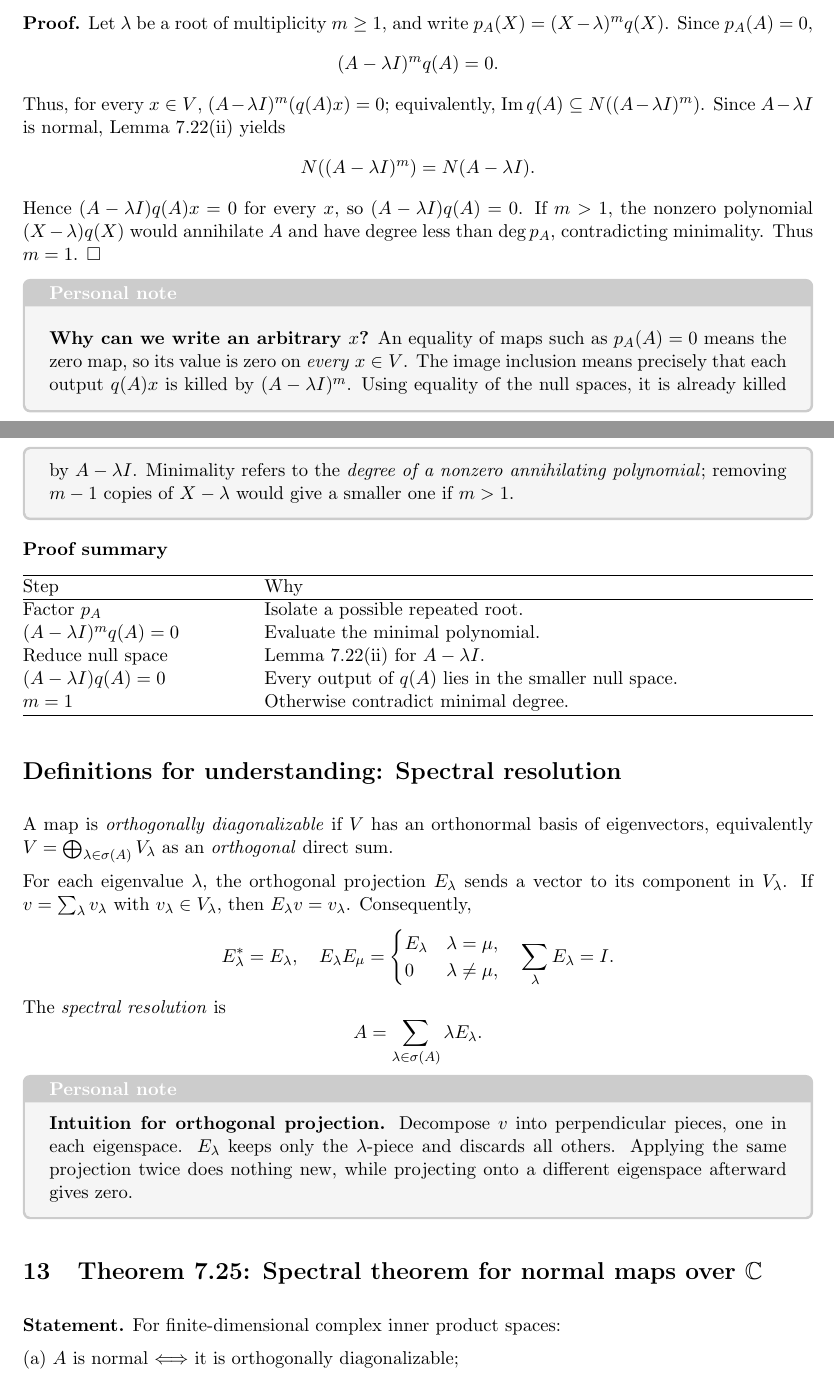
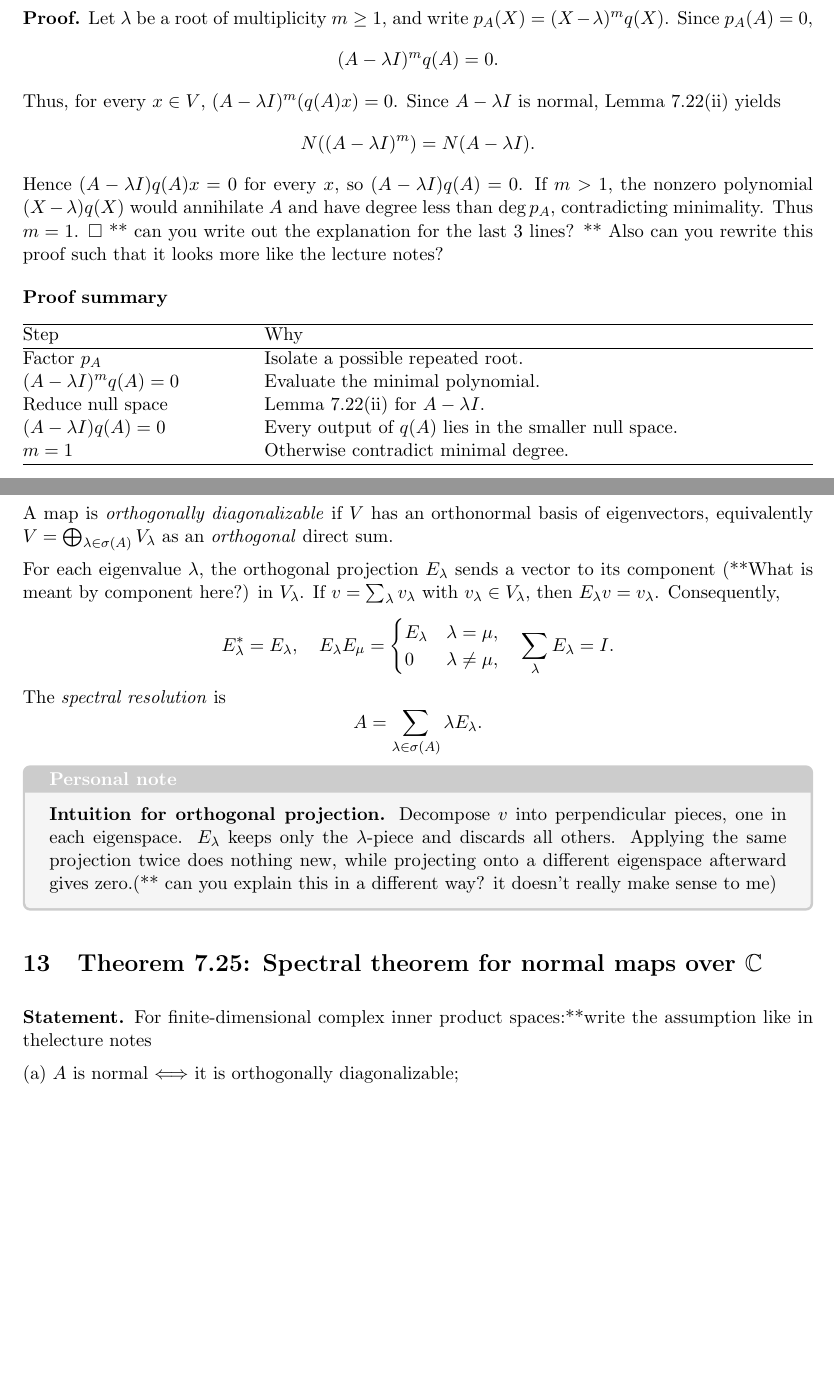
Before and after one commit to lwq679-ku/HelloWorld, a LaTeX document (main.tex): two parts of pages 20 and 21 of 24, joined at a grey line, cut so that both start at the same text, the shorter picture padded with empty space. Compiled offline with pdfLaTeX.

Commit message:
Updates from Overleaf

```diff
--- a/main.tex
+++ b/main.tex
@@ -1032,8 +1032,7 @@ Since \(p_A(A)=0\),
 \[
 (A-\lambda I)^m q(A)=0.
 \]
-Thus, for every \(x\in V\), \((A-\lambda I)^m(q(A)x)=0\); equivalently,
-\(\operatorname{Im}q(A)\subseteq N((A-\lambda I)^m)\).
+Thus, for every \(x\in V\), \((A-\lambda I)^m(q(A)x)=0\).
 Since \(A-\lambda I\) is normal, Lemma 7.22(ii) yields
 \[
 N((A-\lambda I)^m)=N(A-\lambda I).
@@ -1041,17 +1040,10 @@ N((A-\lambda I)^m)=N(A-\lambda I).
 Hence \((A-\lambda I)q(A)x=0\) for every \(x\), so
 \((A-\lambda I)q(A)=0\).
 If \(m>1\), the nonzero polynomial \((X-\lambda)q(X)\) would annihilate \(A\) and have degree less than \(\deg p_A\), contradicting minimality. Thus \(m=1\). \(\square\)
+** can you write out the explanation for the last 3 lines?
+** Also can you rewrite this proof such that it looks more like the lecture notes?
 
-\begin{personalnote}
 
-\medskip
-
-\textbf{Why can we write an arbitrary \(x\)?}
-An equality of maps such as \(p_A(A)=0\) means the zero map, so its value is zero on \emph{every} \(x\in V\).
-The image inclusion means precisely that each output \(q(A)x\) is killed by \((A-\lambda I)^m\).
-Using equality of the null spaces, it is already killed by \(A-\lambda I\).
-Minimality refers to the \emph{degree of a nonzero annihilating polynomial}; removing \(m-1\) copies of \(X-\lambda\) would give a smaller one if \(m>1\).
-\end{personalnote}
 \prooftable{\begin{tabularx}{\linewidth}{@{}p{.28\linewidth}X@{}}\hline
 Step & Why\\\hline
 Factor \(p_A\) & Isolate a possible repeated root.\\
@@ -1065,7 +1057,7 @@ Reduce null space & Lemma 7.22(ii) for \(A-\lambda I\).\\
 A map is \emph{orthogonally diagonalizable} if \(V\) has an orthonormal basis of eigenvectors, equivalently
 \(V=\bigoplus_{\lambda\in\sigma(A)}V_\lambda\) as an \emph{orthogonal} direct sum.
 
-For each eigenvalue \(\lambda\), the orthogonal projection \(E_\lambda\) sends a vector to its component in \(V_\lambda\).
+For each eigenvalue \(\lambda\), the orthogonal projection \(E_\lambda\) sends a vector to its component (**What is meant by component here?) in \(V_\lambda\).
 If \(v=\sum_\lambda v_\lambda\) with \(v_\lambda\in V_\lambda\), then
 \(E_\lambda v=v_\lambda\). Consequently,
 \[
@@ -1079,11 +1071,11 @@ A=\sum_{\lambda\in\sigma(A)}\lambda E_\lambda.
 \]
 \begin{personalnote}
 \textbf{Intuition for orthogonal projection.}
-Decompose \(v\) into perpendicular pieces, one in each eigenspace. \(E_\lambda\) keeps only the \(\lambda\)-piece and discards all others. Applying the same projection twice does nothing new, while projecting onto a different eigenspace afterward gives zero.
+Decompose \(v\) into perpendicular pieces, one in each eigenspace. \(E_\lambda\) keeps only the \(\lambda\)-piece and discards all others. Applying the same projection twice does nothing new, while projecting onto a different eigenspace afterward gives zero.(** can you explain this in a different way? it doesn't really make sense to me)
 \end{personalnote}
 
 \section{Theorem 7.25: Spectral theorem for normal maps over \(\mathbb C\)}
-\textbf{Statement.} For finite-dimensional complex inner product spaces:
+\textbf{Statement.} For finite-dimensional complex inner product spaces:**write the assumption like in thelecture notes
 
 (a) \(A\) is normal $\Longleftrightarrow$ it is orthogonally diagonalizable;
 
```
Also changed, not shown: main.tex (22 more changed lines).
